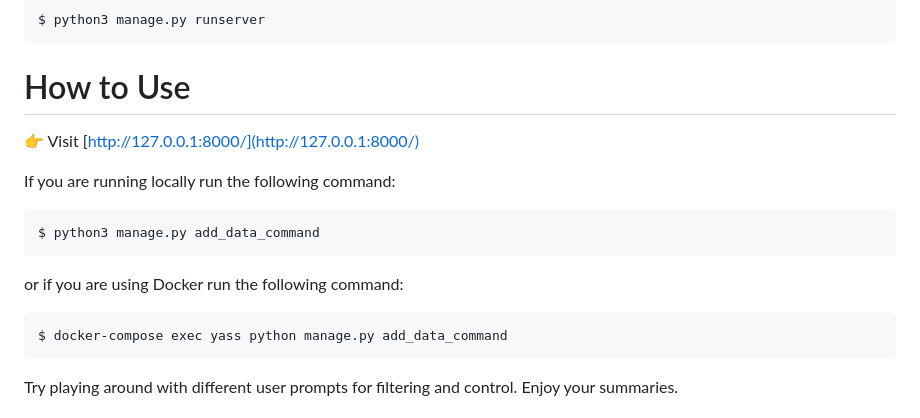
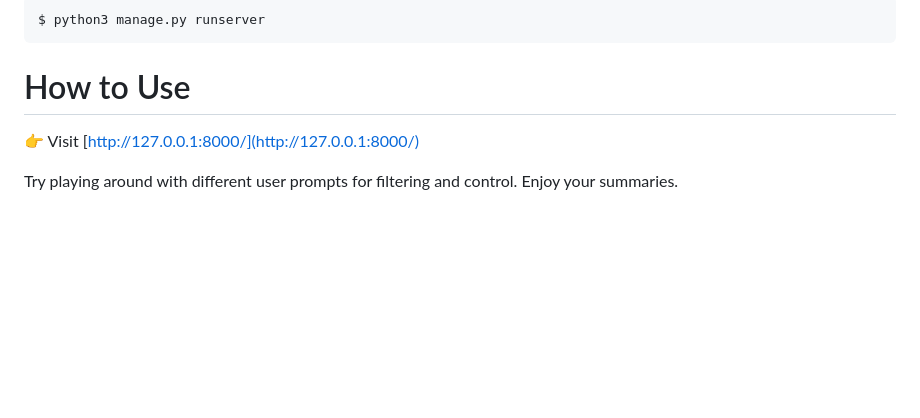
Before and after one commit to natehouk/flow-ai-hackathon-2023, a Markdown page: README.md, the part around the change. Rendered like a GitHub page; blank space fills up the shorter version.

````diff
--- a/README.md
+++ b/README.md
@@ -141,18 +141,6 @@ $ python3 manage.py runserver
 
 👉 Visit [http://127.0.0.1:8000/](http://127.0.0.1:8000/)
 
-If you are running locally run the following command:
-
-```
-$ python3 manage.py add_data_command
-```
-
-or if you are using Docker run the following command:
-
-```
-$ docker-compose exec yass python manage.py add_data_command
-```
-
 Try playing around with different user prompts for filtering and control. Enjoy your summaries.
 
 # License
````
